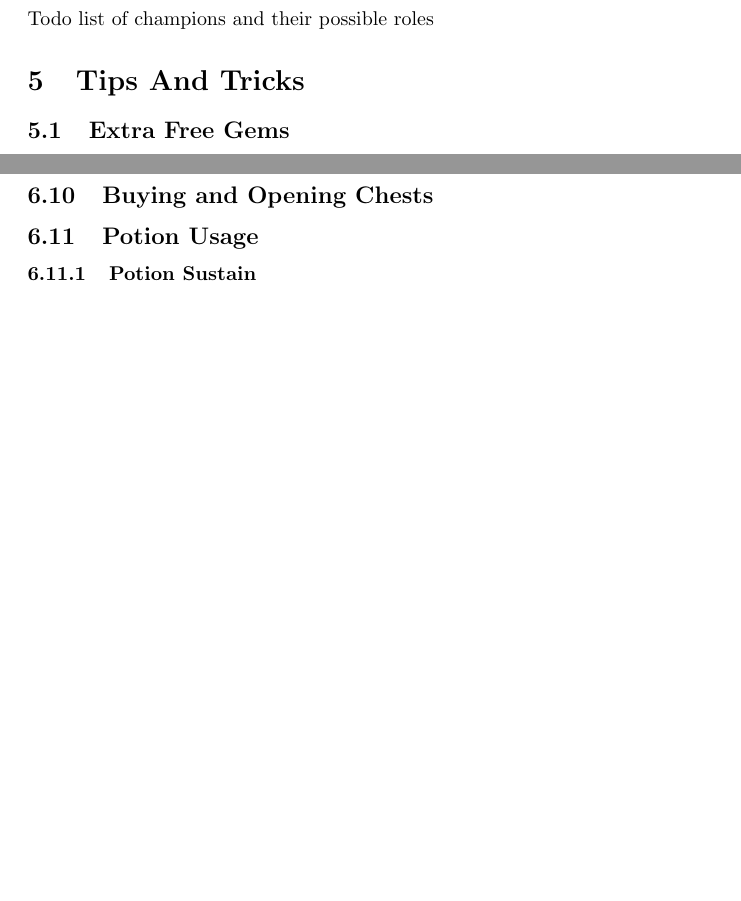
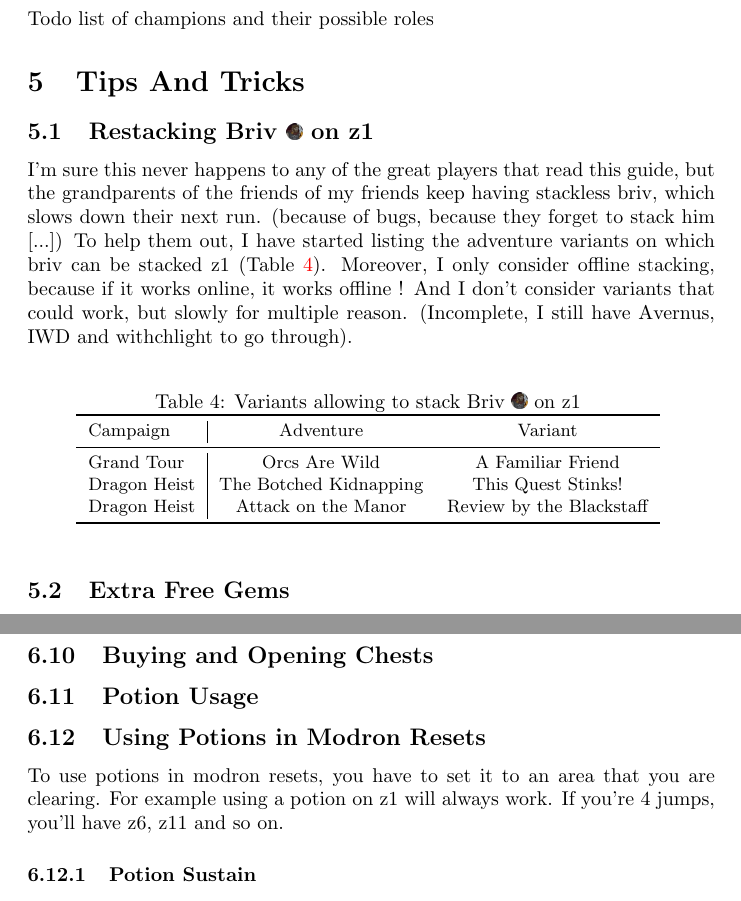
Before and after one commit to hogoww/ModronFarmingGuide, a LaTeX document (modronFarmingGuide.tex): two parts of pages 20 and 22 of 25 before the commit and two parts of pages 20 and 23 of 26 after it, joined at a grey line, cut so that both start at the same text, the shorter picture padded with empty space. Compiled offline with pdfLaTeX.

Commit message:
Update on Overleaf.

```diff
--- a/modronFarmingGuide.tex
+++ b/modronFarmingGuide.tex
@@ -965,6 +968,37 @@
 
 
 \section{Tips And Tricks}
+
+\subsection{Restacking \briv on z1}
+
+I'm sure this never happens to any of the great players that read this guide, but the grandparents of the friends of my friends keep having stackless briv, which slows down their next run.
+(because of bugs, because they forget to stack him [...])
+To help them out, I have started listing the adventure variants on which briv can be stacked z1 (Table~\ref{tbl:stackingBriv}).
+Moreover, I only consider offline stacking, because if it works online, it works offline !
+And I don't consider variants that could work, but slowly for multiple reason.
+(Incomplete, I still have Avernus, IWD and withchlight to go through).
+
+\begin{table}[ht!]
+\centering
+\caption{Variants allowing to stack \briv on z1
+}
+\label{tbl:stackingBriv}
+\begin{small}
+\begin{tabular}{ l | c c }
+\toprule
+Campaign & Adventure & Variant \\
+\midrule
+Grand Tour & Orcs Are Wild & A Familiar Friend \\
+%Grand Tour & The Mad Wizard & Pure Energy \\
+%Tomb of Annihilation & The Ring of Regeneration & The death curse & too long to test \\
+Dragon Heist & The Botched Kidnapping & This Quest Stinks! \\
+Dragon Heist & Attack on the Manor & Review by the Blackstaff \\
+%Dragon Heist & Nimble Escape & Distracted Escape && meh (difficult to put in place if no character is unlocked by default)\\
+\bottomrule
+\end{tabular}
+\end{small}
+\end{table}
+
 
 \subsection{Extra Free Gems}
 \label{sec:extraFreeGems}
@@ -1100,6 +1134,13 @@
 
 \subsection{Buying and Opening Chests}
 \subsection{Potion Usage}
+
+\subsection{Using Potions in Modron Resets}
+
+To use potions in modron resets, you have to set it to an area that you are clearing.
+For example using a potion on z1 will always work.
+If you're 4 jumps, you'll have z6, z11 and so on.
+
 
 \subsubsection{Potion Sustain}
 \label{sec:potionSustain}
```
Also changed, not shown: modronFarmingGuide.tex (11 more changed lines).
